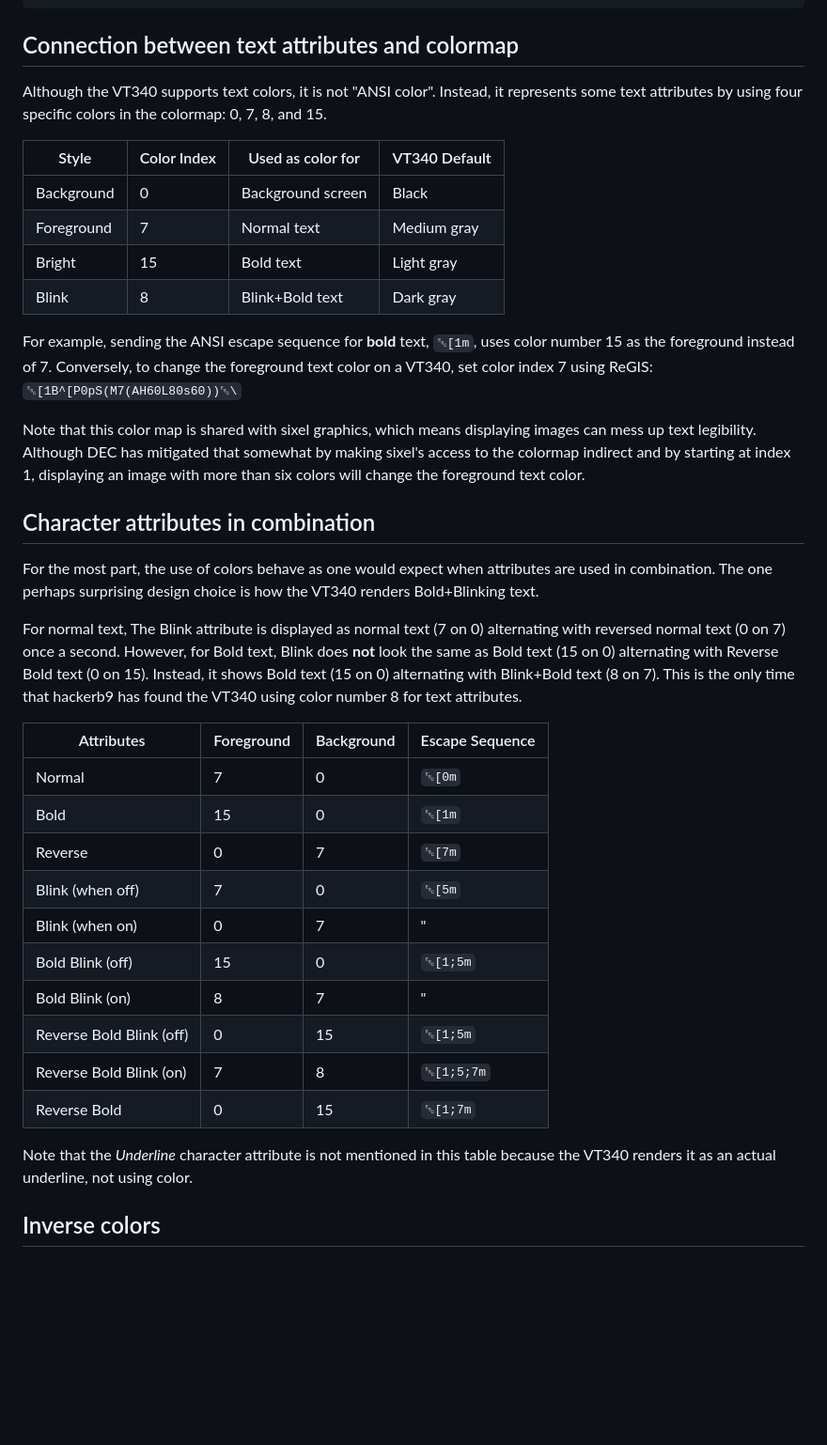
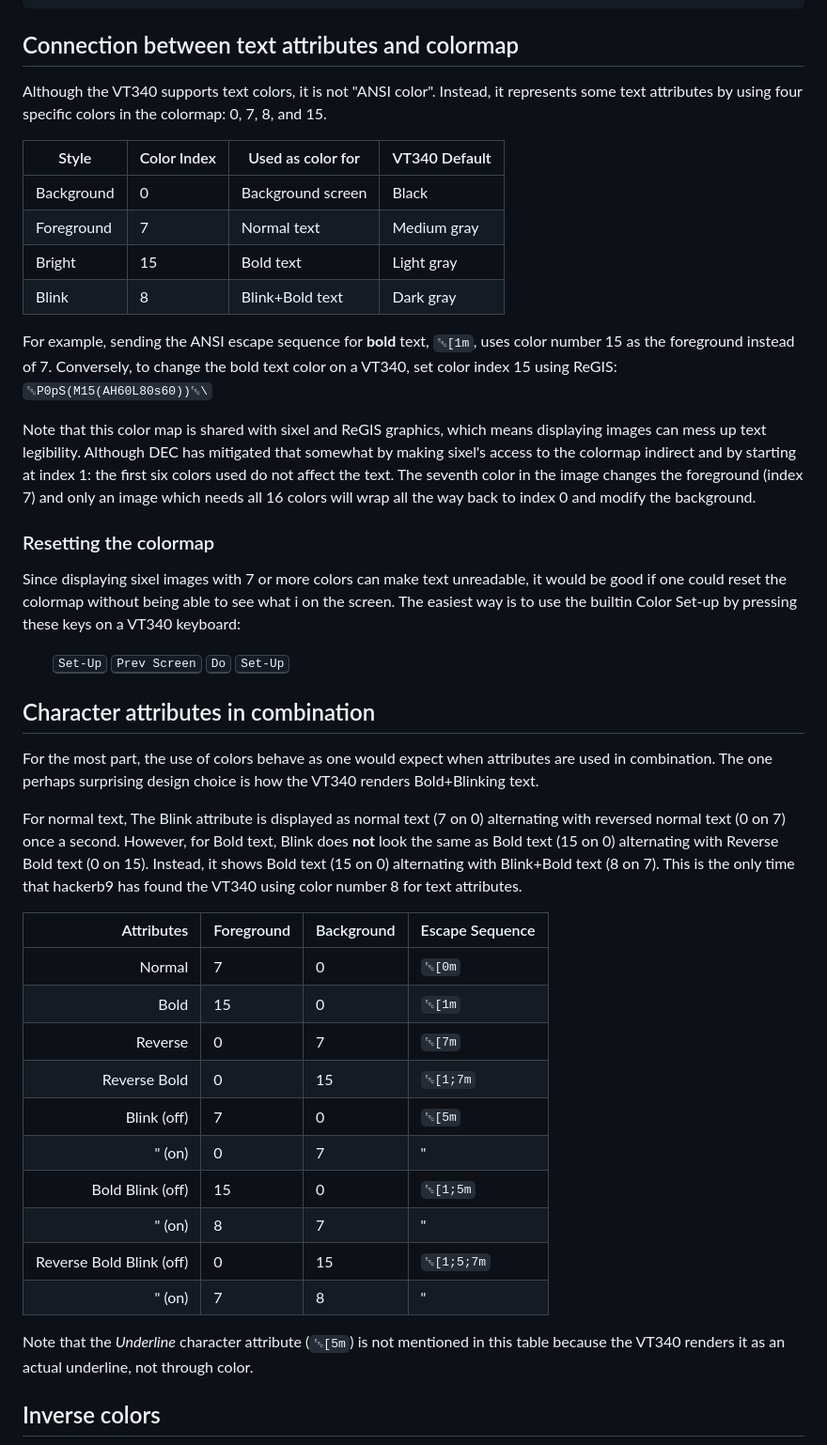
Before and after one commit to hackerb9/vt340test, a Markdown page: colormap/colormap.md, the part around one of its changes. Shown at 94% size. Drawn GitHub-style; blank space fills up the shorter version.

Commit message:
Cleanup typos & structure

```diff
--- a/colormap/colormap.md
+++ b/colormap/colormap.md
@@ -64,7 +64,6 @@ Index	 H   	  L	    S
 
 ## Connection between text attributes and colormap
 
-
 Although the VT340 supports text colors, it is not "ANSI color".
 Instead, it represents some text attributes by using four specific
 colors in the colormap: 0, 7, 8, and 15.
@@ -78,14 +77,31 @@ colors in the colormap: 0, 7, 8, and 15.
 
 For example, sending the ANSI escape sequence for **bold** text,
 `␛[1m`, uses color number 15 as the foreground instead of 7.
-Conversely, to change the foreground text color on a VT340, set color
-index 7 using ReGIS: `␛[1B^[P0pS(M7(AH60L80s60))␛\`
+Conversely, to change the bold text color on a VT340, set color
+index 15 using ReGIS: `␛P0pS(M15(AH60L80s60))␛\`
 
-Note that this color map is shared with sixel graphics, which means
-displaying images can mess up text legibility. Although DEC has
-mitigated that somewhat by making sixel's access to the colormap
-indirect and by starting at index 1, displaying an image with more
-than six colors will change the foreground text color.
+Note that this color map is shared with sixel and ReGIS graphics,
+which means displaying images can mess up text legibility. Although
+DEC has mitigated that somewhat by making sixel's access to the
+colormap indirect and by starting at index 1: the first six colors
+used do not affect the text. The seventh color in the image changes
+the foreground (index 7) and only an image which needs all 16 colors
+will wrap all the way back to index 0 and modify the background.
+
+### Resetting the colormap
+
+Since displaying sixel images with 7 or more colors can make text
+unreadable, it would be good if one could reset the colormap without
+being able to see what i on the screen. The easiest way is to use
+the builtin Color Set-up by pressing these keys on a VT340 keyboard:
+
+<ul>
+<kbd>Set-Up</kbd>
+<kbd>Prev Screen</kbd>
+<kbd>Do</kbd>
+<kbd>Set-Up</kbd>
+</ul>
+
 
 ## Character attributes in combination
 
@@ -101,21 +117,22 @@ shows Bold text (15 on 0) alternating with Blink+Bold text (8 on 7).
 This is the only time that hackerb9 has found the VT340 using color
 number 8 for text attributes.
 
-| Attributes               | Foreground | Background | Escape Sequence |
-|--------------------------|------------|------------|-----------------|
-| Normal                   | 7          | 0          | `␛[0m`          |
-| Bold                     | 15         | 0          | `␛[1m`          |
-| Reverse                  | 0          | 7          | `␛[7m`          |
-| Blink (when off)         | 7          | 0          | `␛[5m`          |
-| Blink (when on)          | 0          | 7          | "               |
-| Bold Blink (off)         | 15         | 0          | `␛[1;5m`        |
-| Bold Blink (on)          | 8          | 7          | "               |
-| Reverse Bold Blink (off) | 0          | 15         | `␛[1;5m`        |
-| Reverse Bold Blink (on)  | 7          | 8          | `␛[1;5;7m`      |
-| Reverse Bold             | 0          | 15         | `␛[1;7m`        |
+|               Attributes | Foreground | Background | Escape Sequence |
+|-------------------------:|------------|------------|-----------------|
+|                   Normal | 7          | 0          | `␛[0m`          |
+|                     Bold | 15         | 0          | `␛[1m`          |
+|                  Reverse | 0          | 7          | `␛[7m`          |
+|             Reverse Bold | 0          | 15         | `␛[1;7m`        |
+|              Blink (off) | 7          | 0          | `␛[5m`          |
+|                   " (on) | 0          | 7          | "               |
+|         Bold Blink (off) | 15         | 0          | `␛[1;5m`        |
+|                   " (on) | 8          | 7          | "               |
+| Reverse Bold Blink (off) | 0          | 15         | `␛[1;5;7m`      |
+|                   " (on) | 7          | 8          | "               |
 
-Note that the _Underline_ character attribute is not mentioned in this
-table because the VT340 renders it as an actual underline, not using color.
+Note that the _Underline_ character attribute (`␛[5m`) is not
+mentioned in this table because the VT340 renders it as an actual
+underline, not through color.
 
 ## Inverse colors
 
```
Also changed, not shown: other parts of colormap/colormap.md (+6 -15 lines).
